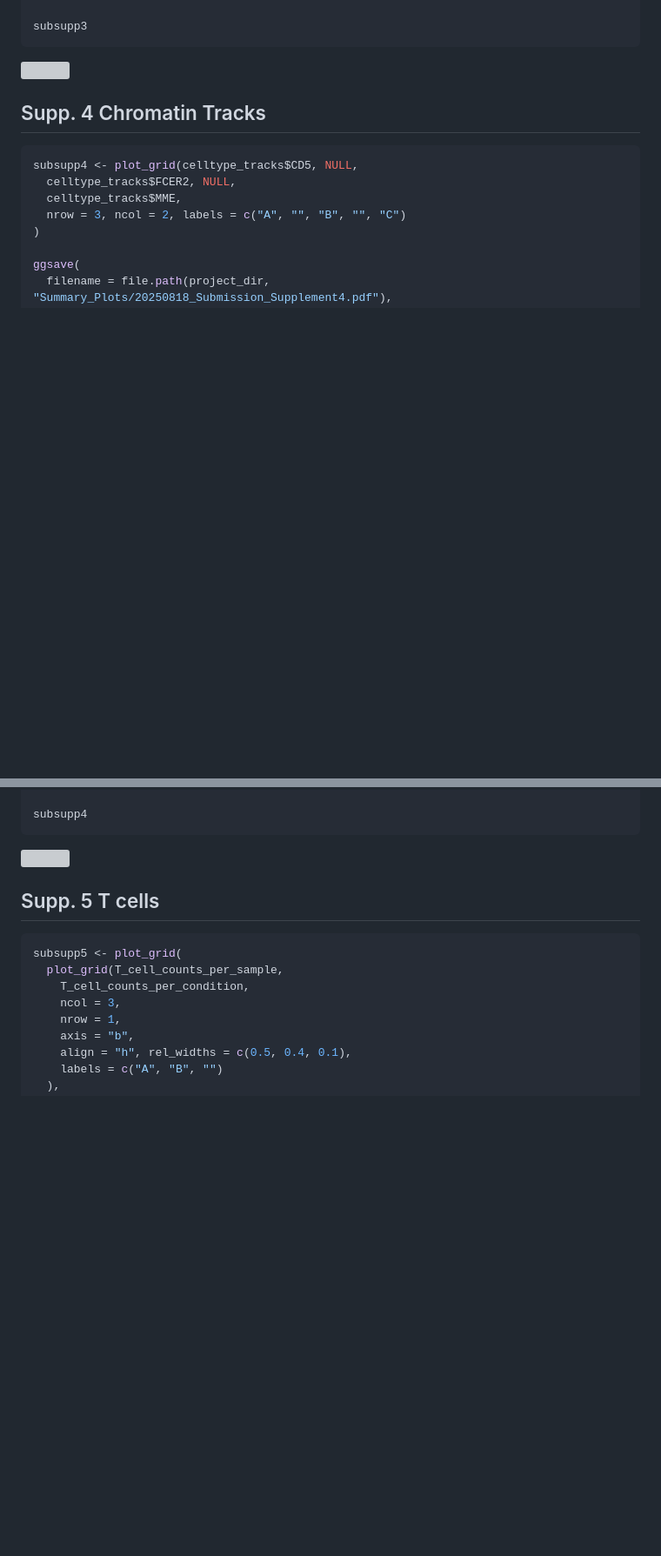
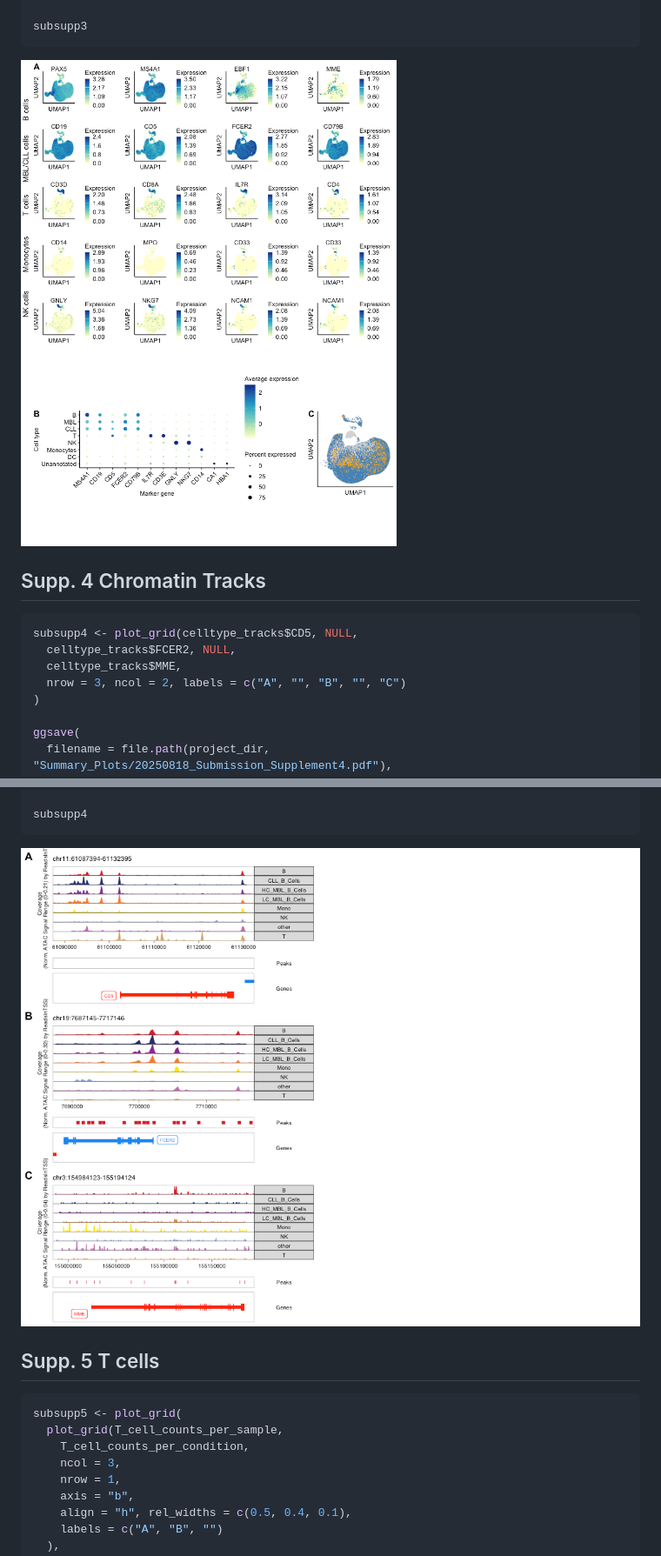
Before and after one commit to AnjaCaRa/sc_MBL-CLL-transition_manuscript, a Markdown page: Supplementary_Figures.md, 2 parts joined by grey strips. Shown: that part at 87% size. GitHub-like rendering; blank space fills up the shorter version; grey boxes are pictures that could not be loaded.

````diff
--- a/Supplementary_Figures.md
+++ b/Supplementary_Figures.md
@@ -1438,7 +1438,7 @@ ggsave(
 subsupp3
 ```
 
-![](Supplementary_Figures_files/figure-gfm/SupplementaryFigure3-1.png)<!-- -->
+![](Supplementary_Figures_files/SupplementaryFigure3-1.png)<!-- -->
 
 ## Supp. 4 Chromatin Tracks
 
@@ -1461,7 +1461,7 @@ ggsave(
 subsupp4
 ```
 
-![](Supplementary_Figures_files/figure-gfm/SupplementaryFigure4-1.png)<!-- -->
+![](Supplementary_Figures_files/SupplementaryFigure4-1.png)<!-- -->
 
 ## Supp. 5 T cells
 
````
Also changed, not shown: other parts of Supplementary_Figures.md (+14 -14 lines).
